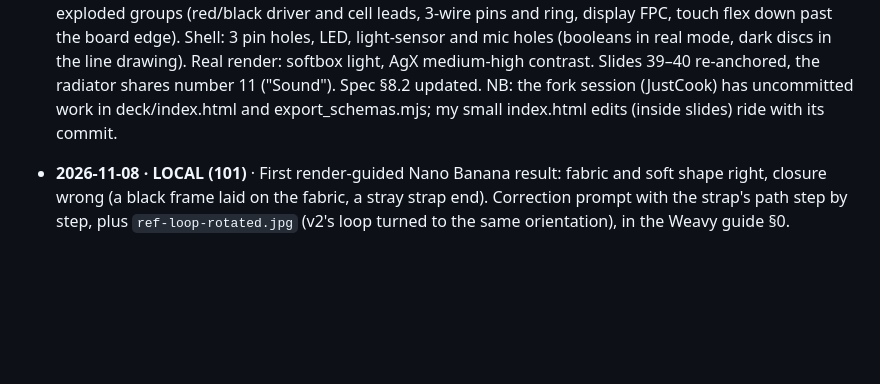
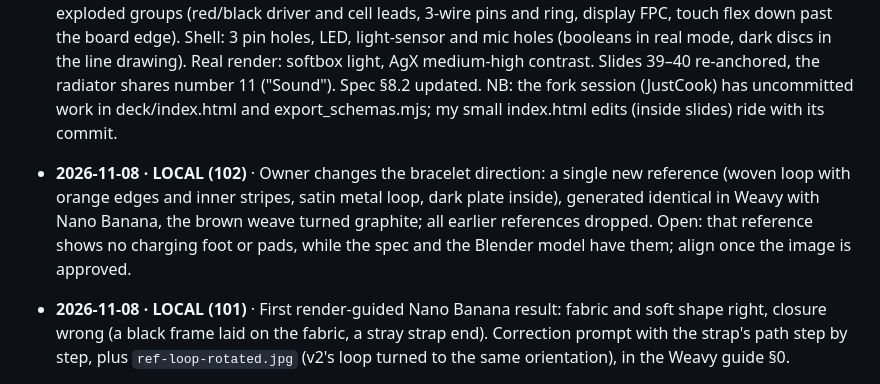
Before and after one commit to rosponiv-star/uxportfolio-main, a Markdown page: HANDOFF.md, the part around the change. Drawn GitHub-style; blank space fills up the shorter version.

Commit message:
Handoff: bracelet follows a single new reference, brown weave turned graphite
Co-Authored-By: Claude Opus 5.5 <noreply@anthropic.com>

```diff
--- a/HANDOFF.md
+++ b/HANDOFF.md
@@ -1334,6 +1334,10 @@ When a CLOUD session hits something that needs the local environment, it must:
   discs in the line drawing). Real render: softbox light, AgX medium-high contrast. Slides 39–40 re-anchored, the
   radiator shares number 11 ("Sound"). Spec §8.2 updated. NB: the fork session (JustCook) has uncommitted work in
   deck/index.html and export_schemas.mjs; my small index.html edits (inside slides) ride with its commit.
+- **2026-11-08 · LOCAL (102)** · Owner changes the bracelet direction: a single new reference (woven loop with orange
+  edges and inner stripes, satin metal loop, dark plate inside), generated identical in Weavy with Nano Banana, the brown
+  weave turned graphite; all earlier references dropped. Open: that reference shows no charging foot or pads, while the
+  spec and the Blender model have them; align once the image is approved.
 - **2026-11-08 · LOCAL (101)** · First render-guided Nano Banana result: fabric and soft shape right, closure wrong (a
   black frame laid on the fabric, a stray strap end). Correction prompt with the strap's path step by step, plus
   `ref-loop-rotated.jpg` (v2's loop turned to the same orientation), in the Weavy guide §0.
```
